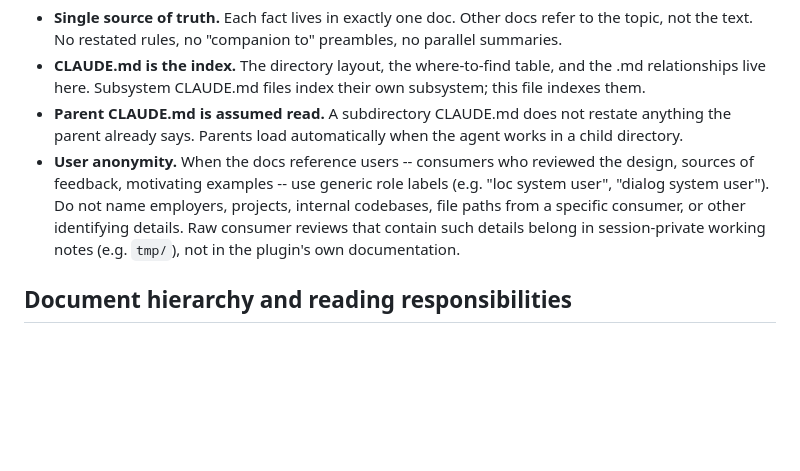
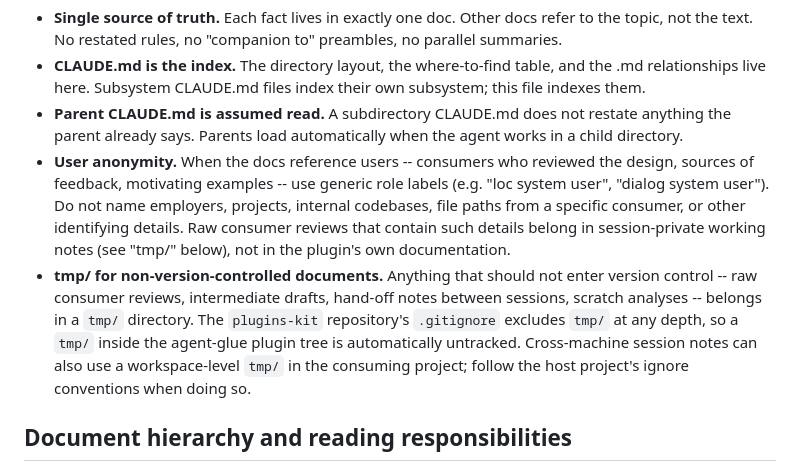
Before and after one commit to SpryFox/plugins-kit, a Markdown page: plugins/agent-glue/CLAUDE.md, the part around the change. Drawn GitHub-style; blank space fills up the shorter version.

```diff
--- a/plugins/agent-glue/CLAUDE.md
+++ b/plugins/agent-glue/CLAUDE.md
@@ -16,7 +16,8 @@ This file is the single source of truth for the plugin's .md files and how they
 - **Single source of truth.** Each fact lives in exactly one doc. Other docs refer to the topic, not the text. No restated rules, no "companion to" preambles, no parallel summaries.
 - **CLAUDE.md is the index.** The directory layout, the where-to-find table, and the .md relationships live here. Subsystem CLAUDE.md files index their own subsystem; this file indexes them.
 - **Parent CLAUDE.md is assumed read.** A subdirectory CLAUDE.md does not restate anything the parent already says. Parents load automatically when the agent works in a child directory.
-- **User anonymity.** When the docs reference users -- consumers who reviewed the design, sources of feedback, motivating examples -- use generic role labels (e.g. "loc system user", "dialog system user"). Do not name employers, projects, internal codebases, file paths from a specific consumer, or other identifying details. Raw consumer reviews that contain such details belong in session-private working notes (e.g. `tmp/`), not in the plugin's own documentation.
+- **User anonymity.** When the docs reference users -- consumers who reviewed the design, sources of feedback, motivating examples -- use generic role labels (e.g. "loc system user", "dialog system user"). Do not name employers, projects, internal codebases, file paths from a specific consumer, or other identifying details. Raw consumer reviews that contain such details belong in session-private working notes (see "tmp/" below), not in the plugin's own documentation.
+- **tmp/ for non-version-controlled documents.** Anything that should not enter version control -- raw consumer reviews, intermediate drafts, hand-off notes between sessions, scratch analyses -- belongs in a `tmp/` directory. The `plugins-kit` repository's `.gitignore` excludes `tmp/` at any depth, so a `tmp/` inside the agent-glue plugin tree is automatically untracked. Cross-machine session notes can also use a workspace-level `tmp/` in the consuming project; follow the host project's ignore conventions when doing so.
 
 ## Document hierarchy and reading responsibilities
 
```
Also changed, not shown: plugins/agent-glue/IMPLEMENTATION-PLAN.md (+1 -1 lines), plugins/agent-glue/USER-FEEDBACK.md (+37 -2 lines).
